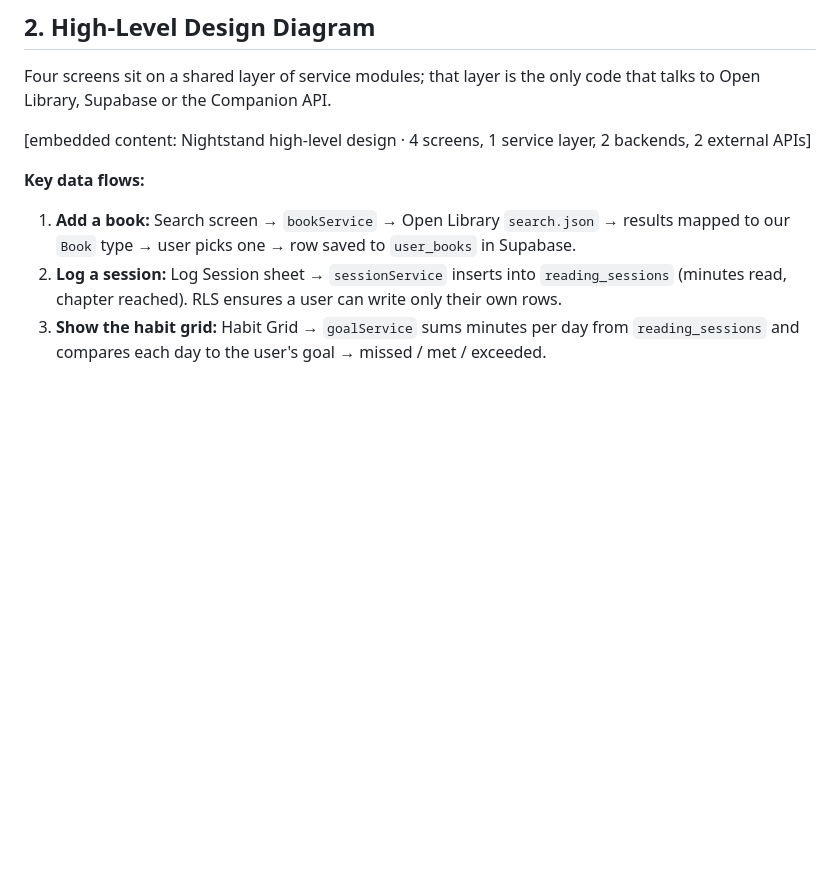
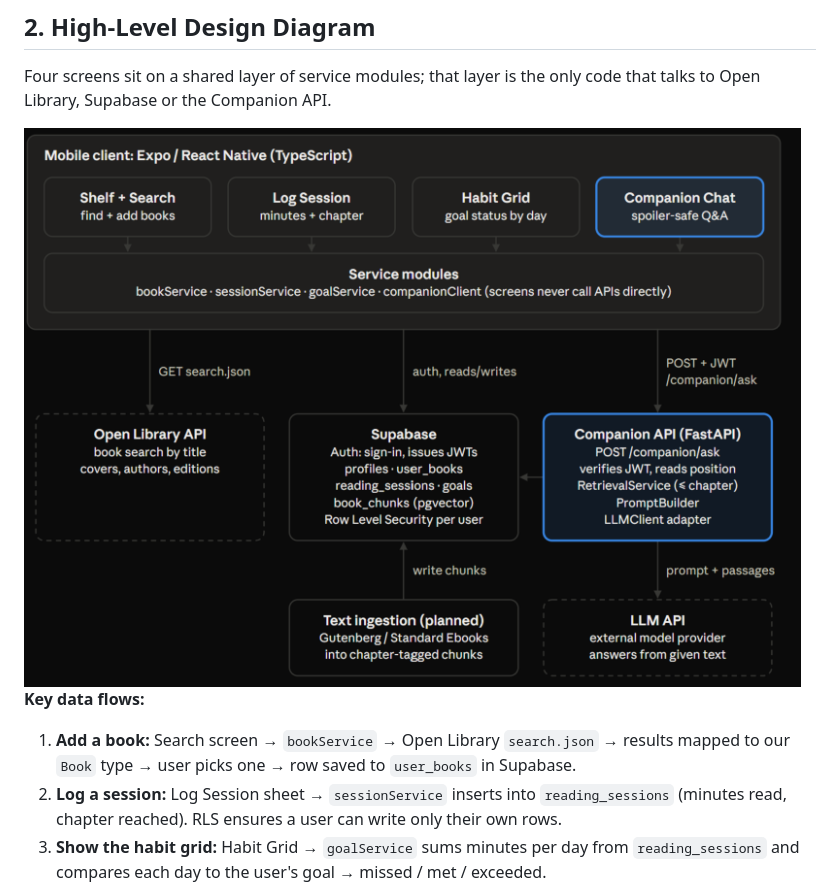
Before and after one commit to abdelrhmannienaa/ReadingApp, a Markdown page: TE 4 — Design and Architectural Patterns.md, the part around the change. GitHub-like rendering; blank space fills up the shorter version.

Commit message:
Replace embedded content with image of design diagram (#47)
Updated the high-level design diagram and removed embedded content.

```diff
--- a/TE 4 — Design and Architectural Patterns.md
+++ b/TE 4 — Design and Architectural Patterns.md
@@ -14,8 +14,7 @@ The mobile app is the presentation tier. Supabase (managed Postgres + Auth) is t
 
 Four screens sit on a shared layer of service modules; that layer is the only code that talks to Open Library, Supabase or the Companion API.
 
-&#91;embedded content: Nightstand high-level design · 4 screens, 1 service layer, 2 backends, 2 external APIs\]
-
+![High-Level Design Diagram](./te4.png)
 **Key data flows:**
 
 1. **Add a book:** Search screen → `bookService` → Open Library `search.json` → results mapped to our `Book` type → user picks one → row saved to `user_books` in Supabase.
```
